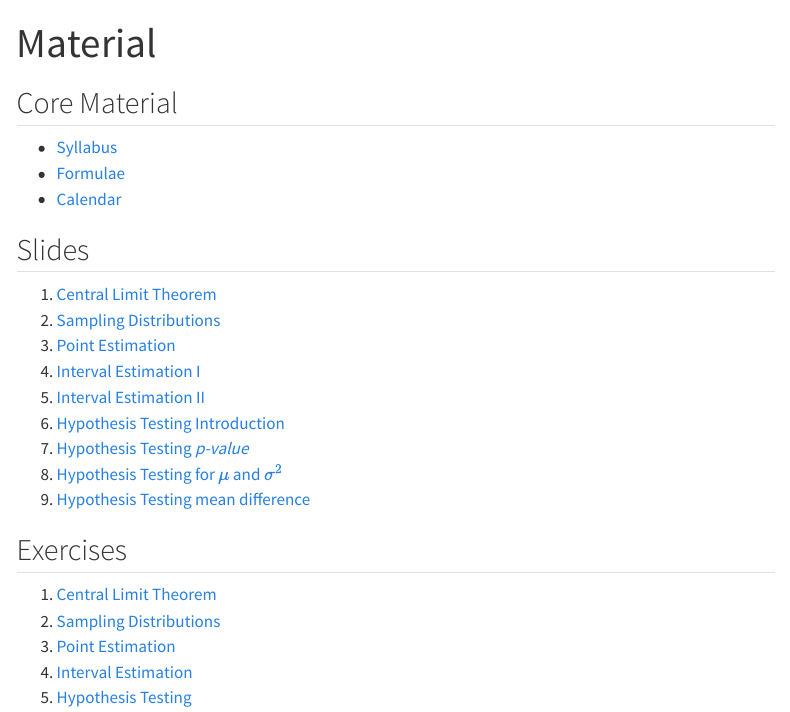
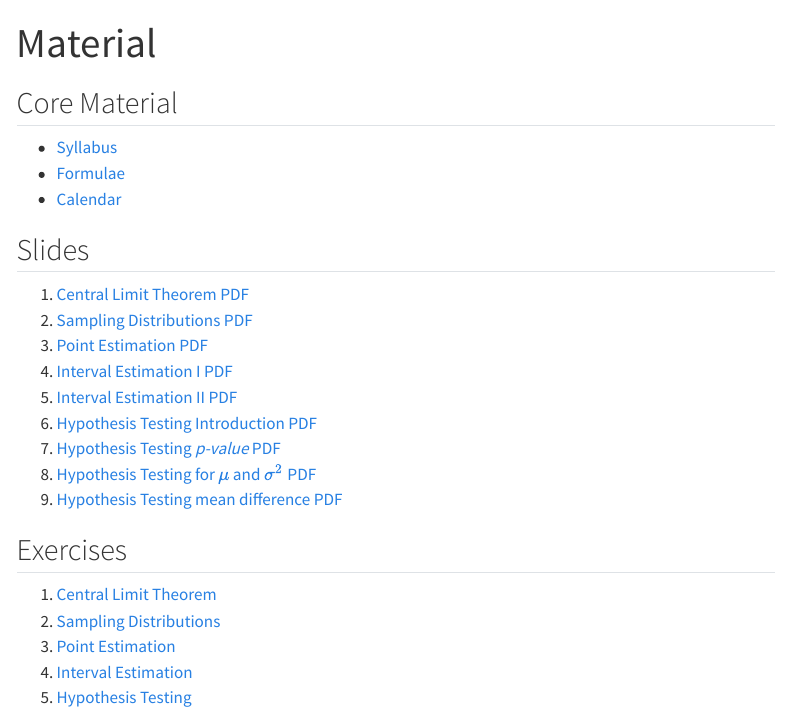
Before and after one commit to pfagandini/iscal_statistics_2, a Quarto document (material.qmd): the page in a window 1100 px wide, from its top. Rendered offline with R 4.5, knitr and Pandoc in place of Quarto, with nearby package versions; menus at the side of the page are left out.

Commit message:
add pdf link

```diff
--- a/material.qmd
+++ b/material.qmd
@@ -10,15 +10,15 @@ title: "Material"
 
 ## Slides
 
-1. [Central Limit Theorem](slides/01_CLT_slides.qmd)
-2. [Sampling Distributions](slides/02_Sampling_Distributions.qmd)
-3. [Point Estimation](slides/03_point_estimation.qmd)
-4. [Interval Estimation I](slides/04_interval_estimation_part1.qmd)
-5. [Interval Estimation II](slides/05_interval_estimation_part2.qmd)
-6. [Hypothesis Testing Introduction](slides/06_hypothesis_testing_intro.qmd)
-7. [Hypothesis Testing *p-value*](slides/07_hypothesis_testing_pvalue.qmd)
-8. [Hypothesis Testing for $\mu$ and $\sigma^2$](slides/08_hypothesis_testing_tests_mean_var.qmd)
-9. [Hypothesis Testing mean difference](slides/09_hypothesis_testing_mean_diff.qmd)
+1. [Central Limit Theorem](slides/01_CLT_slides.qmd) [PDF](PDF/01_CLT_slides.pdf)
+2. [Sampling Distributions](slides/02_Sampling_Distributions.qmd) [PDF](PDF/02_Sampling_Distributions.pdf)
+3. [Point Estimation](slides/03_point_estimation.qmd) [PDF](PDF/03_point_estimation.pdf)
+4. [Interval Estimation I](slides/04_interval_estimation_part1.qmd) [PDF](PDF/04_interval_estimation_part1.pdf)
+5. [Interval Estimation II](slides/05_interval_estimation_part2.qmd) [PDF](PDF/05_interval_estimation_part2.pdf)
+6. [Hypothesis Testing Introduction](slides/06_hypothesis_testing_intro.qmd) [PDF](PDF/06_hypothesis_testing_intro.pdf)
+7. [Hypothesis Testing *p-value*](slides/07_hypothesis_testing_pvalue.qmd) [PDF](PDF/07_hypothesis_testing_pvalue.pdf)
+8. [Hypothesis Testing for $\mu$ and $\sigma^2$](slides/08_hypothesis_testing_tests_mean_var.qmd) [PDF](PDF/08_hypothesis_testing_tests_mean_var.pdf)
+9. [Hypothesis Testing mean difference](slides/09_hypothesis_testing_mean_diff.qmd) [PDF](PDF/09_hypothesis_testing_mean_diff.pdf)
 
 ## Exercises
 
```
